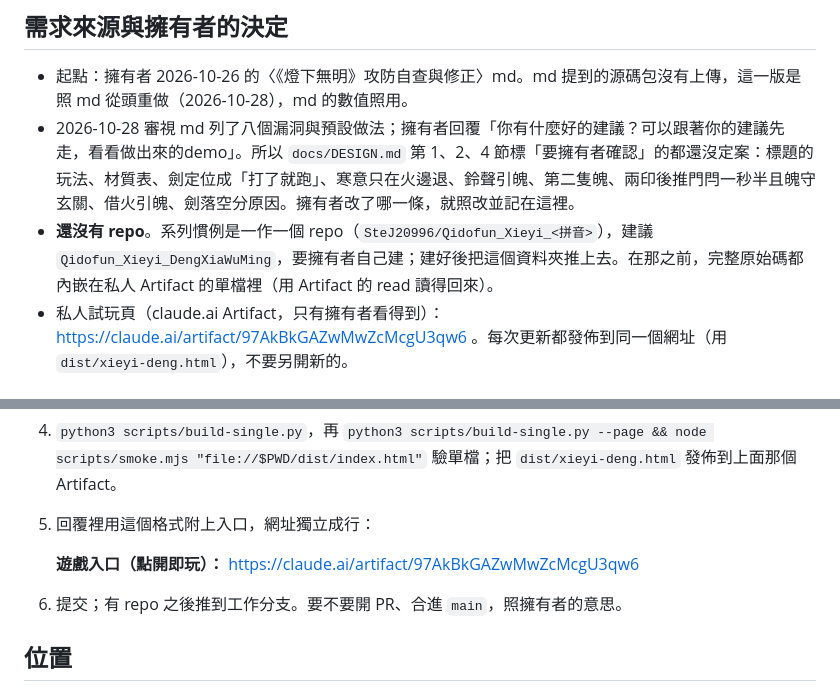
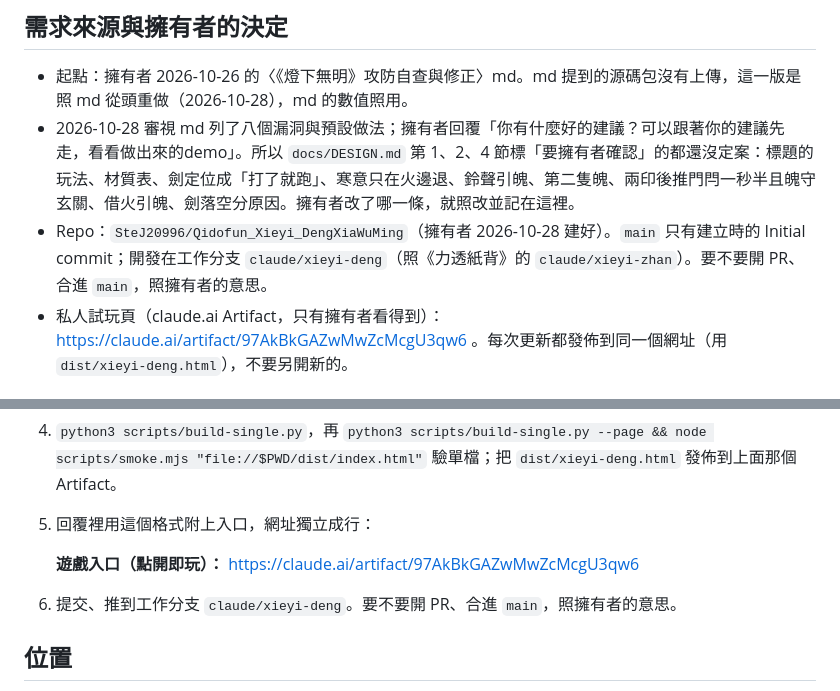
Before and after one commit to SteJ20996/Qidofun_Xieyi_DengXiaWuMing, a Markdown page: CLAUDE.md, 2 parts joined by grey strips. GitHub-like rendering.

Commit message:
記下 repo 與工作分支
Co-Authored-By: Claude Opus 5.5 <noreply@anthropic.com>
Claude-Session: https://claude.ai/code/session_011PweRTyeL2bkR2a4GMH5dt

```diff
--- a/CLAUDE.md
+++ b/CLAUDE.md
@@ -8,7 +8,7 @@
 
 - 起點：擁有者 2026-10-26 的〈《燈下無明》攻防自查與修正〉md。md 提到的源碼包沒有上傳，這一版是照 md 從頭重做（2026-10-28），md 的數值照用。
 - 2026-10-28 審視 md 列了八個漏洞與預設做法；擁有者回覆「你有什麼好的建議？可以跟著你的建議先走，看看做出來的demo」。所以 `docs/DESIGN.md` 第 1、2、4 節標「要擁有者確認」的都還沒定案：標題的玩法、材質表、劍定位成「打了就跑」、寒意只在火邊退、鈴聲引魄、第二隻魄、兩印後推門閂一秒半且魄守玄關、借火引魄、劍落空分原因。擁有者改了哪一條，就照改並記在這裡。
-- **還沒有 repo**。系列慣例是一作一個 repo（`SteJ20996/Qidofun_Xieyi_<拼音>`），建議 `Qidofun_Xieyi_DengXiaWuMing`，要擁有者自己建；建好後把這個資料夾推上去。在那之前，完整原始碼都內嵌在私人 Artifact 的單檔裡（用 Artifact 的 read 讀得回來）。
+- Repo：`SteJ20996/Qidofun_Xieyi_DengXiaWuMing`（擁有者 2026-10-28 建好）。`main` 只有建立時的 Initial commit；開發在工作分支 `claude/xieyi-deng`（照《力透紙背》的 `claude/xieyi-zhan`）。要不要開 PR、合進 `main`，照擁有者的意思。
 - 私人試玩頁（claude.ai Artifact，只有擁有者看得到）：https://claude.ai/artifact/97AkBkGAZwMwZcMcgU3qw6 。每次更新都發佈到同一個網址（用 `dist/xieyi-deng.html`），不要另開新的。
 
 ## 語言
@@ -27,7 +27,7 @@
 
    **遊戲入口（點開即玩）：** https://claude.ai/artifact/97AkBkGAZwMwZcMcgU3qw6
 
-6. 提交；有 repo 之後推到工作分支。要不要開 PR、合進 `main`，照擁有者的意思。
+6. 提交、推到工作分支 `claude/xieyi-deng`。要不要開 PR、合進 `main`，照擁有者的意思。
 
 ## 位置
 
```
